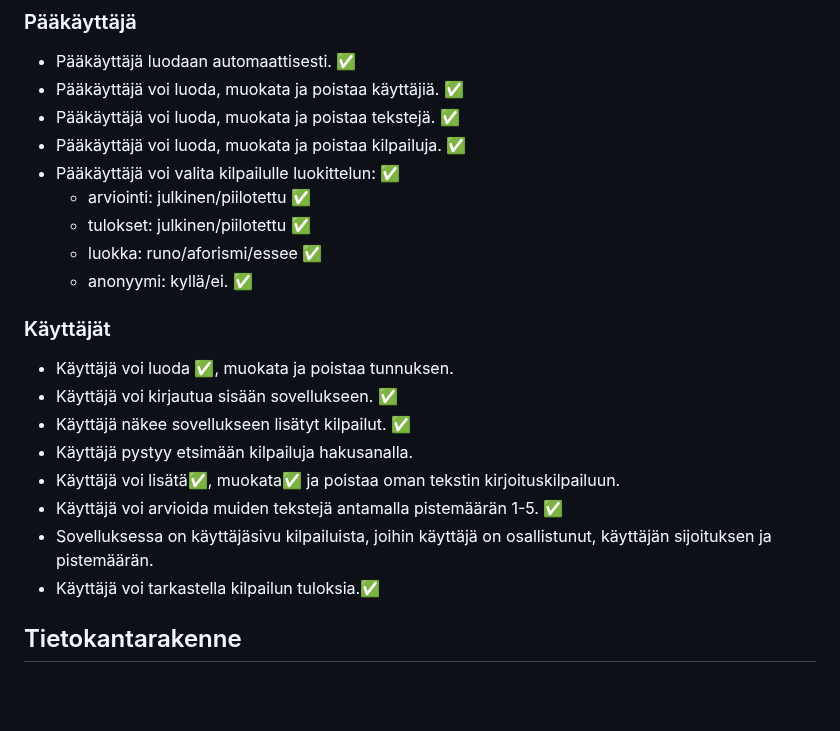
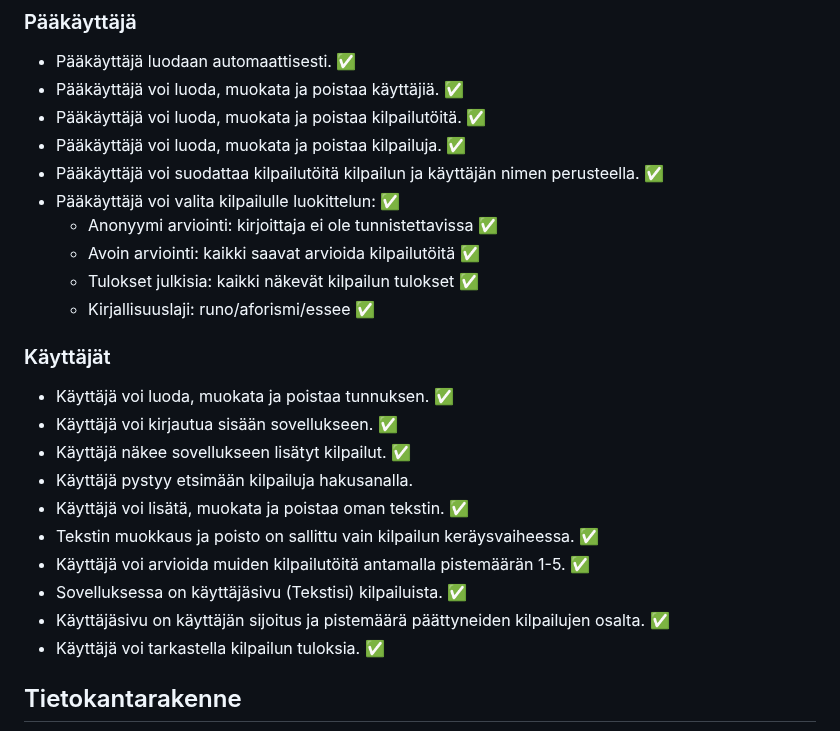
Before and after one commit to jtompuri/writing-contest-web-app, a Markdown page: README.md, the part around the change. GitHub-like rendering; blank space fills up the shorter version.

Commit message:
Updated project status

```diff
--- a/README.md
+++ b/README.md
@@ -56,23 +56,26 @@ Työn etenemistä voi seurata alla olevasta tehtävälistasta.
 ### Pääkäyttäjä
 - Pääkäyttäjä luodaan automaattisesti. ✅
 - Pääkäyttäjä voi luoda, muokata ja poistaa käyttäjiä. ✅
-- Pääkäyttäjä voi luoda, muokata ja poistaa tekstejä. ✅
+- Pääkäyttäjä voi luoda, muokata ja poistaa kilpailutöitä. ✅
 - Pääkäyttäjä voi luoda, muokata ja poistaa kilpailuja. ✅
+- Pääkäyttäjä voi suodattaa kilpailutöitä kilpailun ja käyttäjän nimen perusteella. ✅
 - Pääkäyttäjä voi valita kilpailulle luokittelun: ✅
-	- arviointi: julkinen/piilotettu ✅
-	- tulokset: julkinen/piilotettu ✅
-	- luokka: runo/aforismi/essee ✅
-	- anonyymi: kyllä/ei. ✅
+    - Anonyymi arviointi: kirjoittaja ei ole tunnistettavissa ✅
+    - Avoin arviointi: kaikki saavat arvioida kilpailutöitä ✅
+    - Tulokset julkisia: kaikki näkevät kilpailun tulokset ✅
+	- Kirjallisuuslaji: runo/aforismi/essee ✅
 
 ### Käyttäjät
-- Käyttäjä voi luoda ✅, muokata ja poistaa tunnuksen.
+- Käyttäjä voi luoda, muokata ja poistaa tunnuksen. ✅
 - Käyttäjä voi kirjautua sisään sovellukseen. ✅
 - Käyttäjä näkee sovellukseen lisätyt kilpailut. ✅
 - Käyttäjä pystyy etsimään kilpailuja hakusanalla.
-- Käyttäjä voi lisätä✅, muokata✅ ja poistaa oman tekstin kirjoituskilpailuun.
-- Käyttäjä voi arvioida muiden tekstejä antamalla pistemäärän 1-5. ✅
-- Sovelluksessa on käyttäjäsivu kilpailuista, joihin käyttäjä on osallistunut, käyttäjän sijoituksen ja pistemäärän.
-- Käyttäjä voi tarkastella kilpailun tuloksia.✅
+- Käyttäjä voi lisätä, muokata ja poistaa oman tekstin. ✅
+- Tekstin muokkaus ja poisto on sallittu vain kilpailun keräysvaiheessa. ✅
+- Käyttäjä voi arvioida muiden kilpailutöitä antamalla pistemäärän 1-5. ✅
+- Sovelluksessa on käyttäjäsivu (Tekstisi) kilpailuista. ✅
+- Käyttäjäsivu on käyttäjän sijoitus ja pistemäärä päättyneiden kilpailujen osalta. ✅
+- Käyttäjä voi tarkastella kilpailun tuloksia. ✅
 
 ## Tietokantarakenne
 
```
